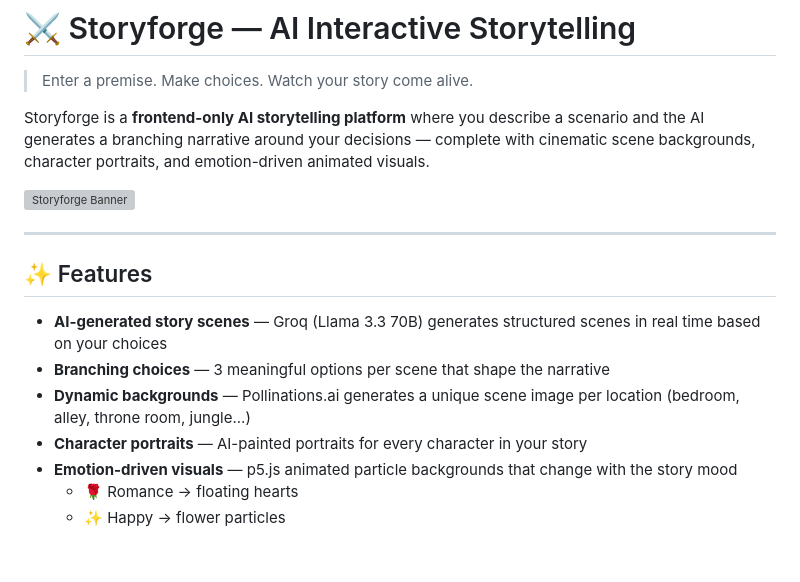
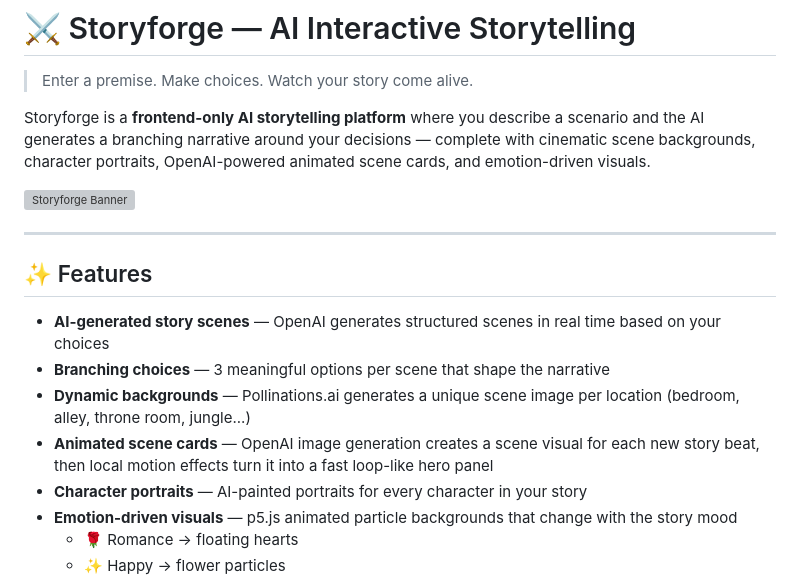
Before and after one commit to rohinimachavolu/StoryForge, a Markdown page: README.md, the part around one of its changes. GitHub-like rendering; blank space fills up the shorter version; grey boxes are pictures that could not be loaded.

```diff
--- a/README.md
+++ b/README.md
@@ -2,7 +2,7 @@
 
 > Enter a premise. Make choices. Watch your story come alive.
 
-Storyforge is a **frontend-only AI storytelling platform** where you describe a scenario and the AI generates a branching narrative around your decisions — complete with cinematic scene backgrounds, character portraits, and emotion-driven animated visuals.
+Storyforge is a **frontend-only AI storytelling platform** where you describe a scenario and the AI generates a branching narrative around your decisions — complete with cinematic scene backgrounds, character portraits, OpenAI-powered animated scene cards, and emotion-driven visuals.
 
 ![Storyforge Banner](https://image.pollinations.ai/prompt/cinematic%20dark%20fantasy%20storytelling%20interface%2C%20glowing%20book%2C%20atmospheric%2C%20painterly?width=1280&height=400&nologo=true)
 
@@ -10,9 +10,10 @@ Storyforge is a **frontend-only AI storytelling platform** where you describe a
 
 ## ✨ Features
 
-- **AI-generated story scenes** — Groq (Llama 3.3 70B) generates structured scenes in real time based on your choices
+- **AI-generated story scenes** — OpenAI generates structured scenes in real time based on your choices
 - **Branching choices** — 3 meaningful options per scene that shape the narrative
 - **Dynamic backgrounds** — Pollinations.ai generates a unique scene image per location (bedroom, alley, throne room, jungle...)
+- **Animated scene cards** — OpenAI image generation creates a scene visual for each new story beat, then local motion effects turn it into a fast loop-like hero panel
 - **Character portraits** — AI-painted portraits for every character in your story
 - **Emotion-driven visuals** — p5.js animated particle backgrounds that change with the story mood
   - 🌹 Romance → floating hearts
```
Also changed, not shown: other parts of README.md (+19 -9 lines).
